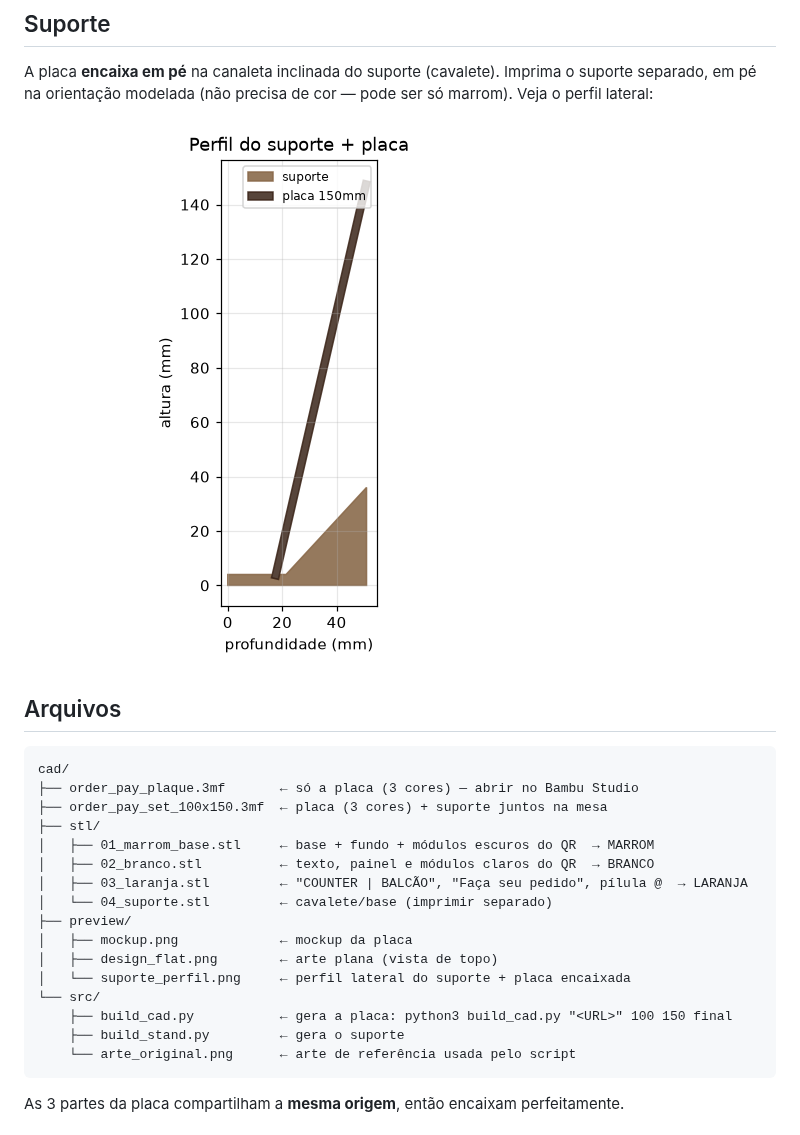
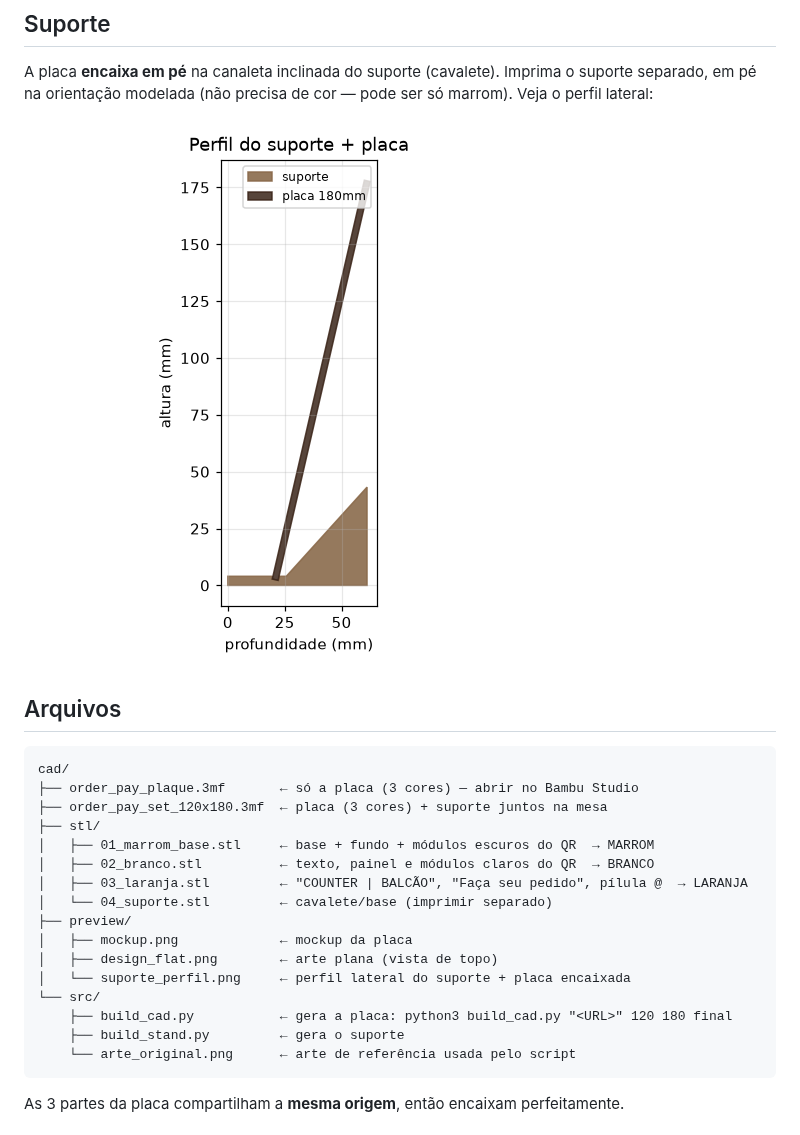
Before and after one commit to arthuralbeforo/albeforo, a Markdown page: cad/README.md, the part around one of its changes. Rendered like a GitHub page; pictures changed too: cad/preview/suporte_perfil.png.

````diff
--- a/cad/README.md
+++ b/cad/README.md
@@ -47,7 +47,7 @@ marrom). Veja o perfil lateral:
 ```
 cad/
 ├── order_pay_plaque.3mf       ← só a placa (3 cores) — abrir no Bambu Studio
-├── order_pay_set_100x150.3mf  ← placa (3 cores) + suporte juntos na mesa
+├── order_pay_set_120x180.3mf  ← placa (3 cores) + suporte juntos na mesa
 ├── stl/
 │   ├── 01_marrom_base.stl     ← base + fundo + módulos escuros do QR  → MARROM
 │   ├── 02_branco.stl          ← texto, painel e módulos claros do QR  → BRANCO
@@ -58,7 +58,7 @@ cad/
 │   ├── design_flat.png        ← arte plana (vista de topo)
 │   └── suporte_perfil.png     ← perfil lateral do suporte + placa encaixada
 └── src/
-    ├── build_cad.py           ← gera a placa: python3 build_cad.py "<URL>" 100 150 final
+    ├── build_cad.py           ← gera a placa: python3 build_cad.py "<URL>" 120 180 final
     ├── build_stand.py         ← gera o suporte
     └── arte_original.png      ← arte de referência usada pelo script
 ```
````
Also changed, not shown: other parts of cad/README.md (+8 -8 lines), cad/preview/design_flat.png, cad/preview/mockup.png, 7 other files.
